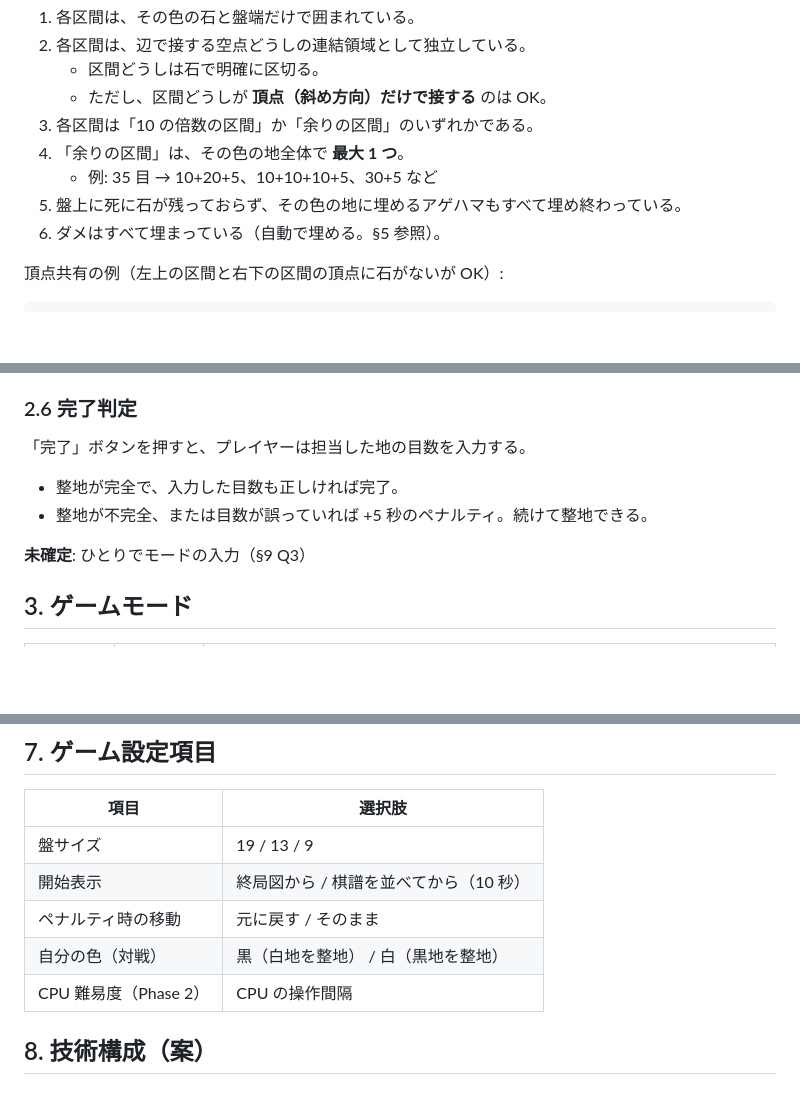
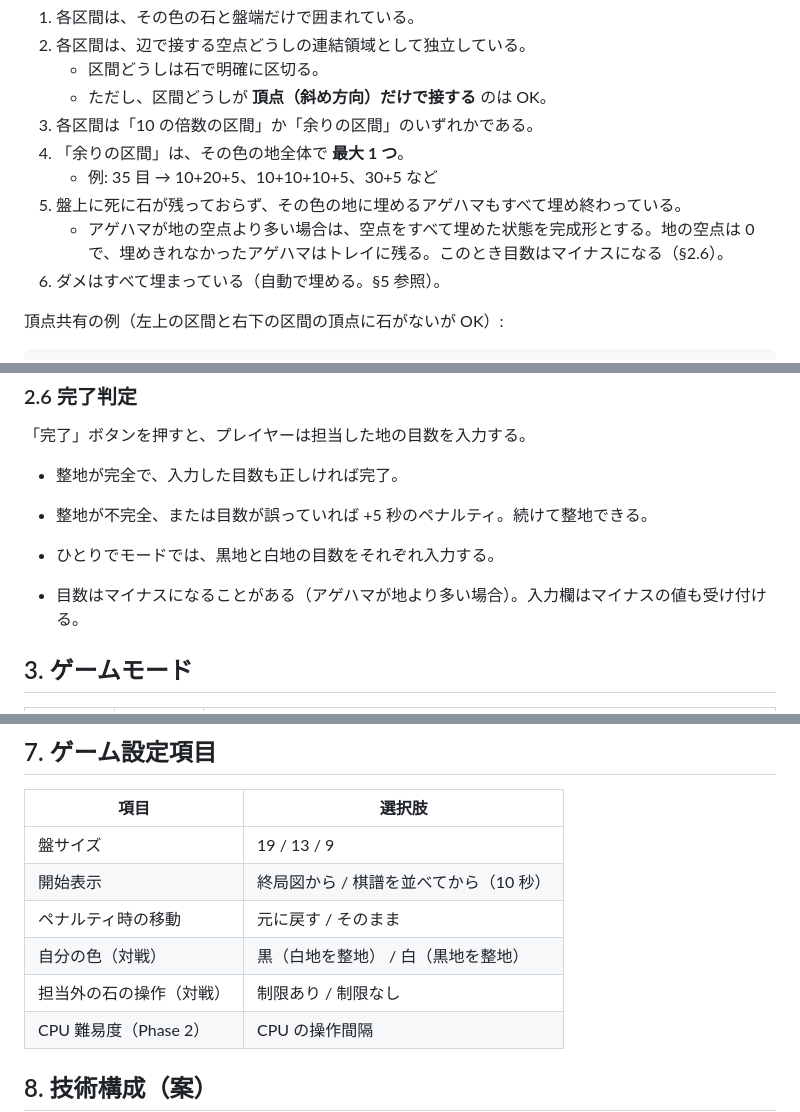
Before and after one commit to kos59125/go-ssb, a Markdown page: docs/spec.md, 3 parts joined by grey strips. GitHub-like rendering; blank space fills up the shorter version.

```diff
--- a/docs/spec.md
+++ b/docs/spec.md
@@ -34,6 +34,7 @@
 4. 「余りの区間」は、その色の地全体で **最大 1 つ**。
    - 例: 35 目 → 10+20+5、10+10+10+5、30+5 など
 5. 盤上に死に石が残っておらず、その色の地に埋めるアゲハマもすべて埋め終わっている。
+   - アゲハマが地の空点より多い場合は、空点をすべて埋めた状態を完成形とする。地の空点は 0 で、埋めきれなかったアゲハマはトレイに残る。このとき目数はマイナスになる（§2.6）。
 6. ダメはすべて埋まっている（自動で埋める。§5 参照）。
 
 頂点共有の例（左上の区間と右下の区間の頂点に石がないが OK）:
@@ -148,7 +149,8 @@ xxxxxxxxx
 - 整地が完全で、入力した目数も正しければ完了。
 - 整地が不完全、または目数が誤っていれば +5 秒のペナルティ。続けて整地できる。
 
-**未確定**: ひとりでモードの入力（§9 Q3）
+- ひとりでモードでは、黒地と白地の目数をそれぞれ入力する。
+- 目数はマイナスになることがある（アゲハマが地より多い場合）。入力欄はマイナスの値も受け付ける。
 
 ## 3. ゲームモード
 
@@ -207,6 +226,7 @@ xxxxxxxxx
 | 開始表示 | 終局図から / 棋譜を並べてから（10 秒） |
 | ペナルティ時の移動 | 元に戻す / そのまま |
 | 自分の色（対戦） | 黒（白地を整地） / 白（黒地を整地） |
+| 担当外の石の操作（対戦） | 制限あり / 制限なし |
 | CPU 難易度（Phase 2） | CPU の操作間隔 |
 
 ## 8. 技術構成（案）
```
Also changed, not shown: other parts of docs/spec.md (+23 -11 lines), docs/rulebook.md (+3 -3 lines).
